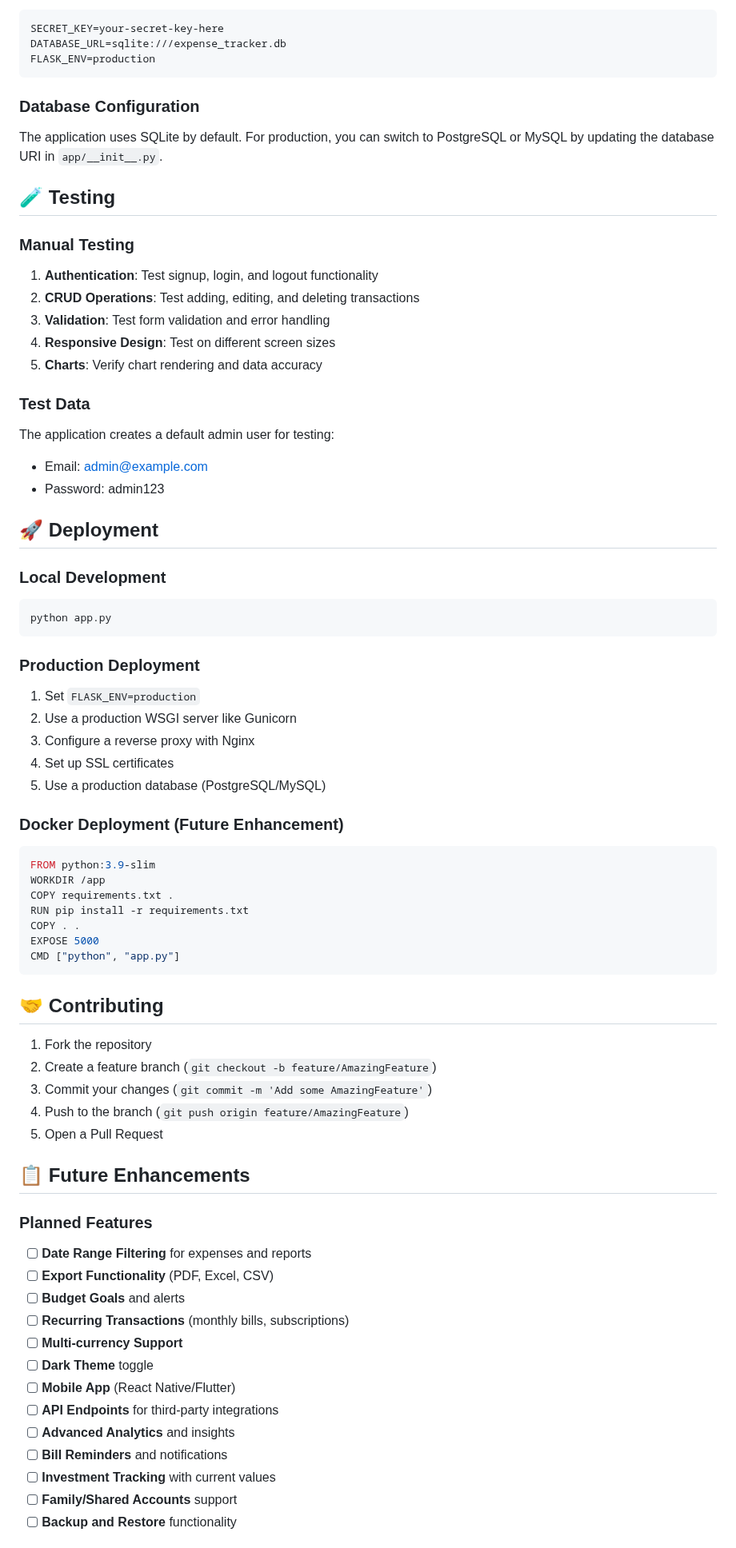
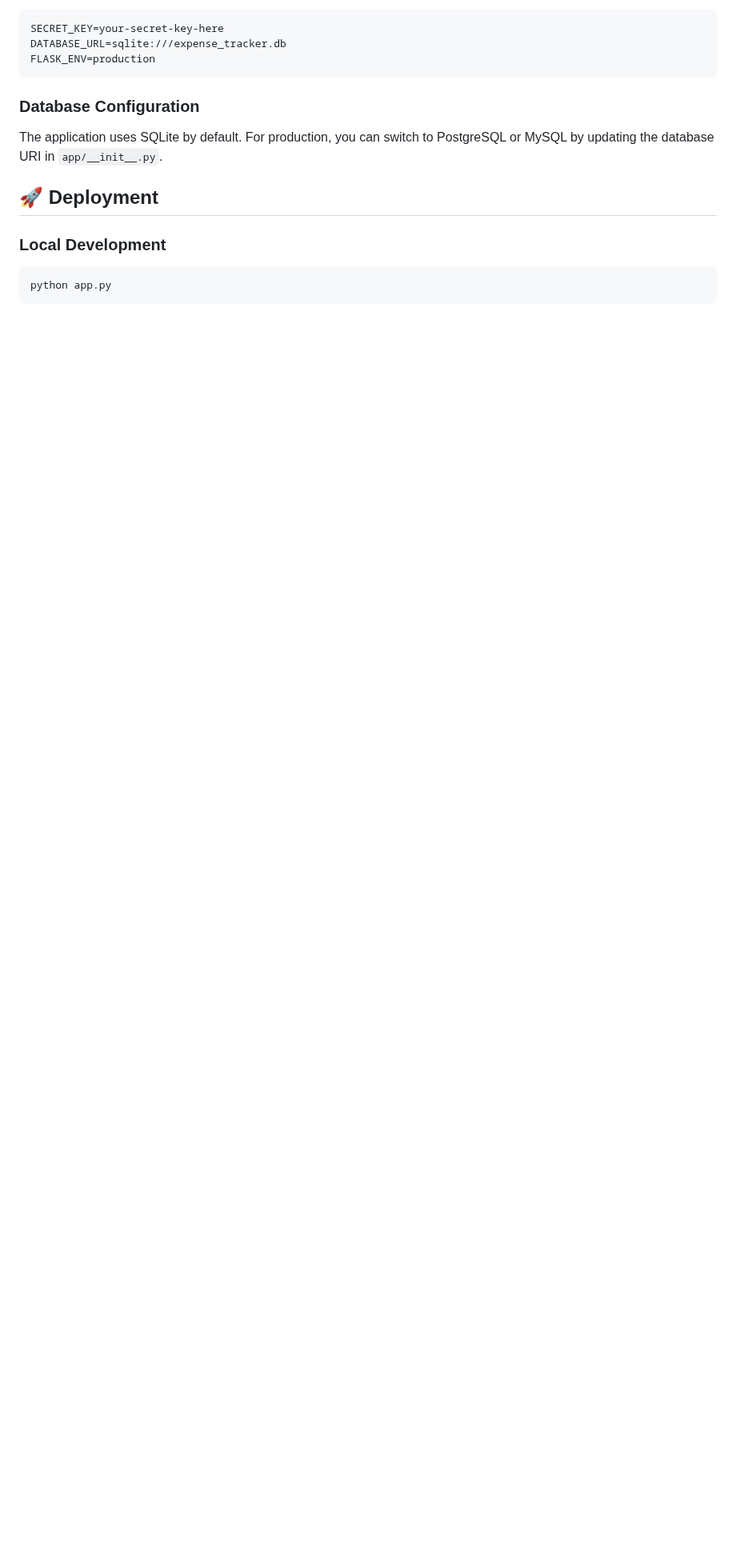
Before and after one commit to venkatesh6226/Expense-Tracker, a Markdown page: README.md, the part around one of its changes. Shown at 80% size. Rendered like a GitHub page; blank space fills up the shorter version.

````diff
--- a/README.md
+++ b/README.md
@@ -227,22 +189,6 @@ FLASK_ENV=production
 
 The application uses SQLite by default. For production, you can switch to PostgreSQL or MySQL by updating the database URI in `app/__init__.py`.
 
-## 🧪 Testing
-
-### Manual Testing
-
-1. **Authentication**: Test signup, login, and logout functionality
-2. **CRUD Operations**: Test adding, editing, and deleting transactions
-3. **Validation**: Test form validation and error handling
-4. **Responsive Design**: Test on different screen sizes
-5. **Charts**: Verify chart rendering and data accuracy
-
-### Test Data
-
-The application creates a default admin user for testing:
-
-- Email: admin@example.com
-- Password: admin123
 
 ## 🚀 Deployment
 
@@ -252,49 +198,3 @@ The application creates a default admin user for testing:
 python app.py
 ```
 
-### Production Deployment
-
-1. Set `FLASK_ENV=production`
-2. Use a production WSGI server like Gunicorn
-3. Configure a reverse proxy with Nginx
-4. Set up SSL certificates
-5. Use a production database (PostgreSQL/MySQL)
-
-### Docker Deployment (Future Enhancement)
-
-```dockerfile
-FROM python:3.9-slim
-WORKDIR /app
-COPY requirements.txt .
-RUN pip install -r requirements.txt
-COPY . .
-EXPOSE 5000
-CMD ["python", "app.py"]
-```
-
-## 🤝 Contributing
-
-1. Fork the repository
-2. Create a feature branch (`git checkout -b feature/AmazingFeature`)
-3. Commit your changes (`git commit -m 'Add some AmazingFeature'`)
-4. Push to the branch (`git push origin feature/AmazingFeature`)
-5. Open a Pull Request
-
-## 📋 Future Enhancements
-
-### Planned Features
-
-- [ ] **Date Range Filtering** for expenses and reports
-- [ ] **Export Functionality** (PDF, Excel, CSV)
-- [ ] **Budget Goals** and alerts
-- [ ] **Recurring Transactions** (monthly bills, subscriptions)
-- [ ] **Multi-currency Support**
-- [ ] **Dark Theme** toggle
-- [ ] **Mobile App** (React Native/Flutter)
-- [ ] **API Endpoints** for third-party integrations
-- [ ] **Advanced Analytics** and insights
-- [ ] **Bill Reminders** and notifications
-- [ ] **Investment Tracking** with current values
-- [ ] **Family/Shared Accounts** support
-- [ ] **Backup and Restore** functionality
-
````
Also changed, not shown: other parts of README.md (+4 -86 lines).
